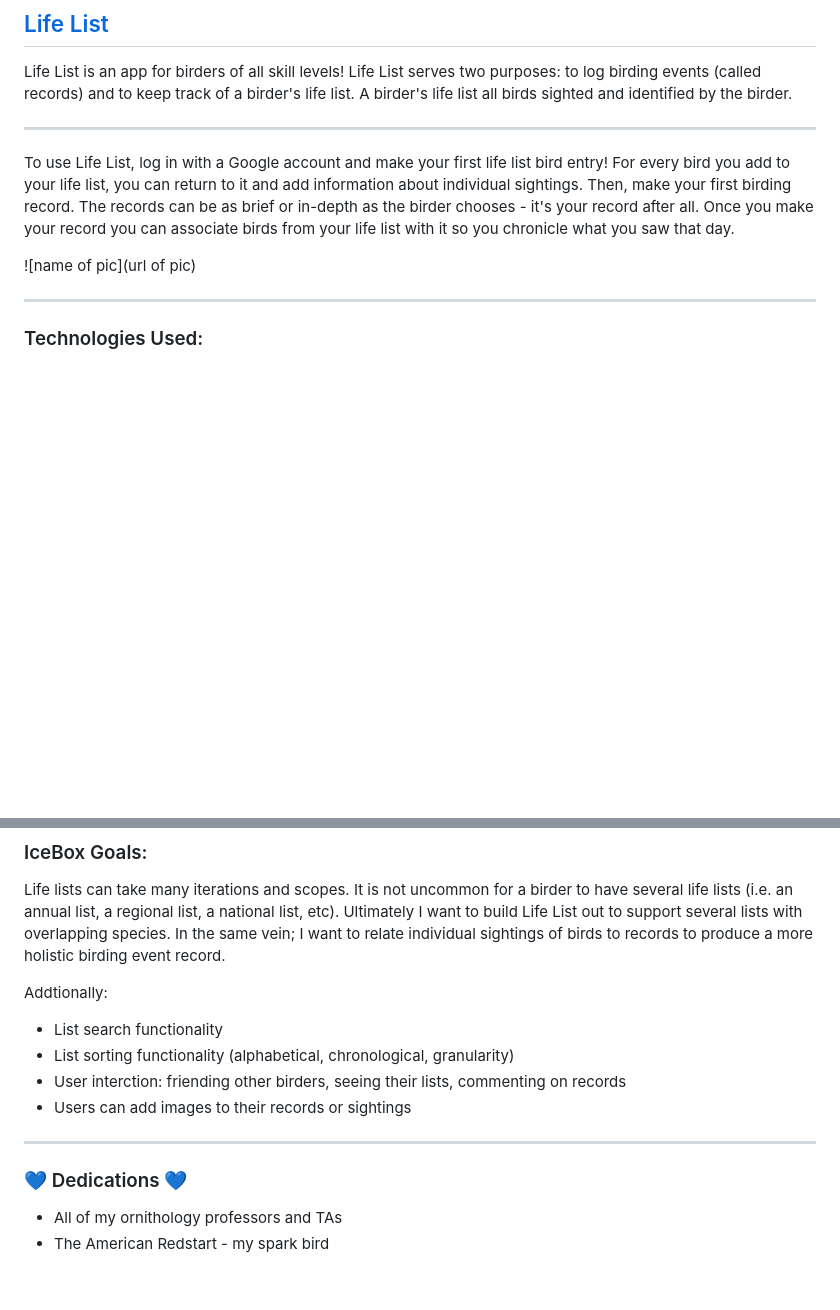
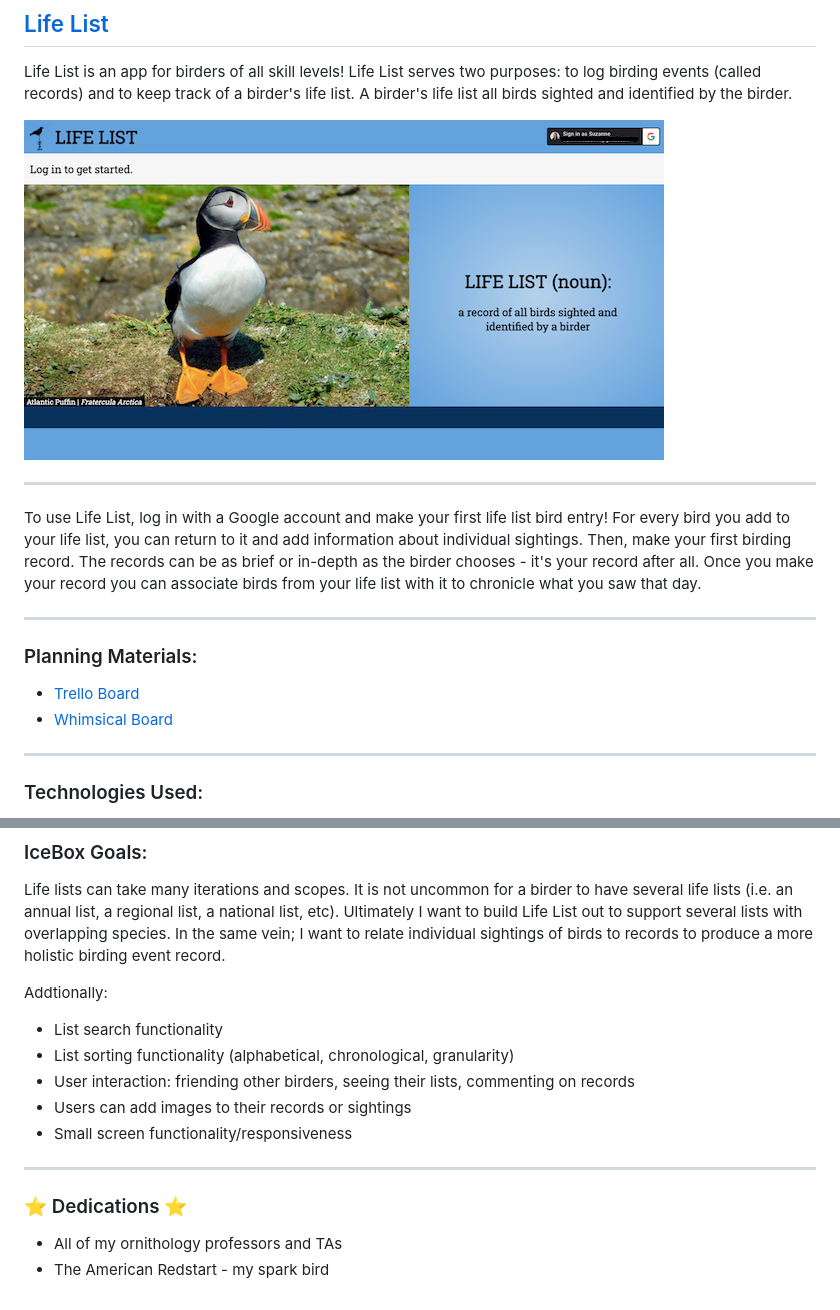
Before and after one commit to strammel33/life-list, a Markdown page: README.md, 2 parts joined by grey strips. Rendered like a GitHub page; pictures changed too: public/images/landing-page.png (added); blank space fills up the shorter version.

```diff
--- a/README.md
+++ b/README.md
@@ -4,11 +4,14 @@
 
 Life List is an app for birders of all skill levels! Life List serves two purposes: to log birding events (called records) and to keep track of a birder's life list. A birder's life list all birds sighted and identified by the birder.
 
+![Home-Page](/public/images/landing-page.png)
 ***
-To use Life List, log in with a Google account and make your first life list bird entry! For every bird you add to your life list, you can return to it and add information about individual sightings. Then, make your first birding record. The records can be as brief or in-depth as the birder chooses - it's your record after all. Once you make your record you can associate birds from your life list with it so you chronicle what you saw that day.
+To use Life List, log in with a Google account and make your first life list bird entry! For every bird you add to your life list, you can return to it and add information about individual sightings. Then, make your first birding record. The records can be as brief or in-depth as the birder chooses - it's your record after all. Once you make your record you can associate birds from your life list with it to chronicle what you saw that day.
 
-
-![name of pic](url of pic)
+***
+### Planning Materials:
+* [Trello Board](https://trello.com/b/zV0bBVyO/life-list)
+* [Whimsical Board](https://whimsical.com/life-list-CxDrBtH6UADgwzk1WLdpxe)
 
 ***
 ### Technologies Used:
@@ -47,9 +50,11 @@ Life lists can take many iterations and scopes. It is not uncommon for a birder
 Addtionally:
 * List search functionality
 * List sorting functionality (alphabetical, chronological, granularity)
-* User interction: friending other birders, seeing their lists, commenting on records
+* User interaction: friending other birders, seeing their lists, commenting on records
 * Users can add images to their records or sightings
+* Small screen functionality/responsiveness
+<br></br>
 ***
-### 💙 Dedications 💙
+### ⭐️ Dedications ⭐️
 * All of my ornithology professors and TAs
 * The American Redstart - my spark bird
```
